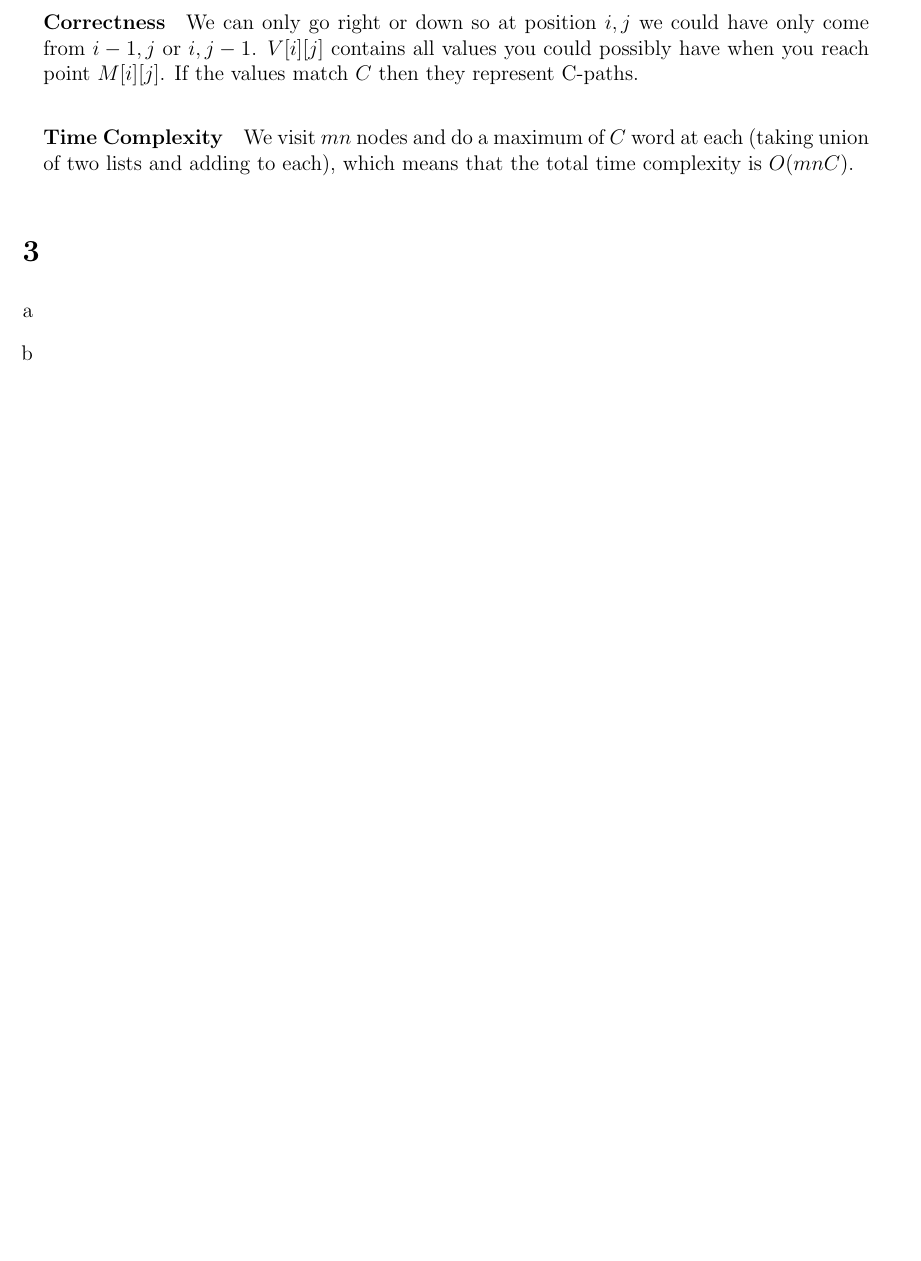
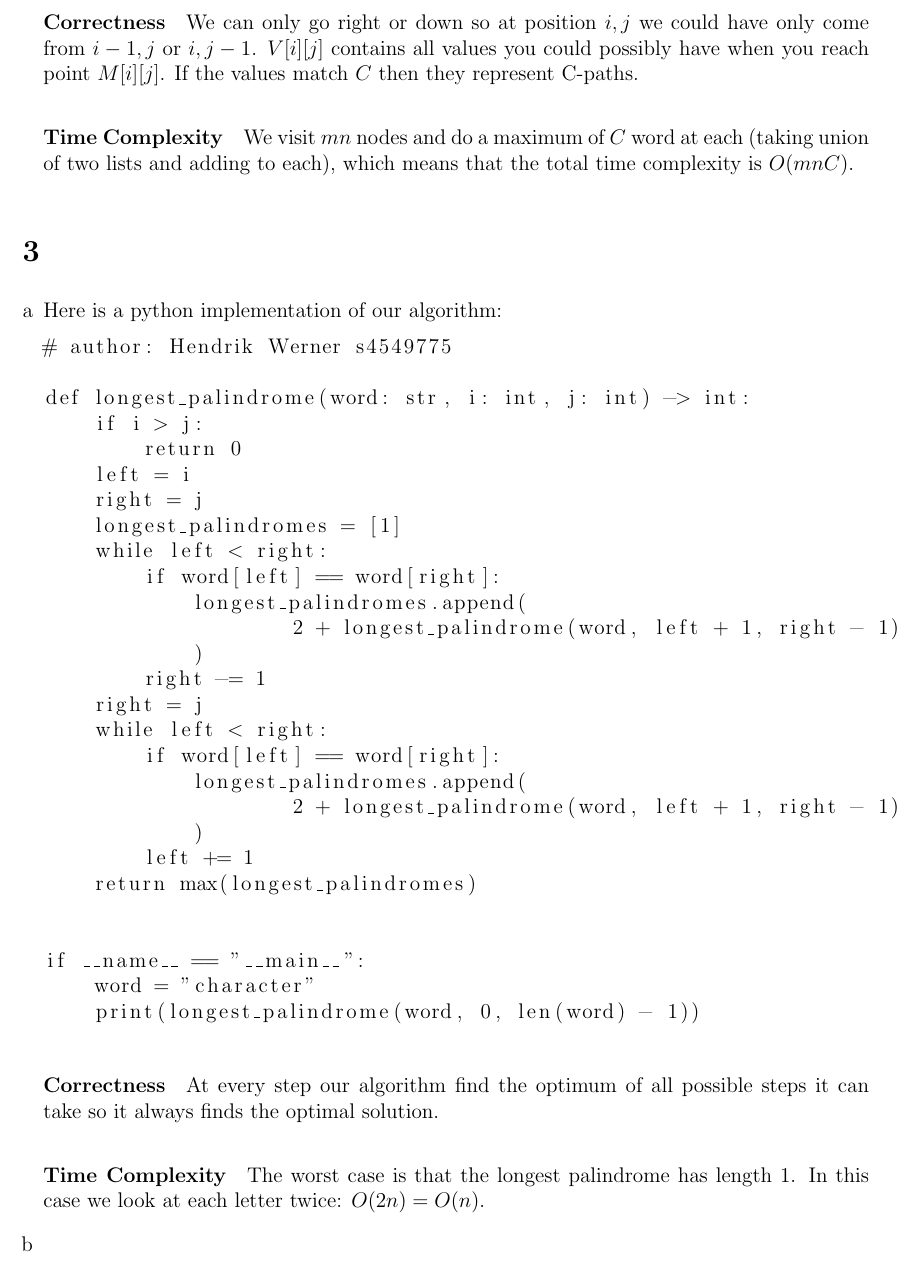
Before and after one commit to deKronkelers/NWI-IBC027_assignment9, a LaTeX problem sheet (answers/assignment9_s4549775_s4329872.tex): part of page 2 of 2, cut so that both start at the same text, the shorter picture padded with empty space. Compiled offline with pdfLaTeX.

Commit message:
Answer 9.3 a.

```diff
--- a/answers/assignment9_s4549775_s4329872.tex
+++ b/answers/assignment9_s4549775_s4329872.tex
@@ -69,6 +69,18 @@ This was done in collaboration with Constantin Blach (s4329872).
 \section{} %3
 \begin{enumerate}[a]
 	\item %a
+	Here is a python implementation of our algorithm:
+
+	\lstinputlisting{code/palindrome_top_down.py}
+
+	\paragraph{Correctness}
+
+	At every step our algorithm find the optimum of all possible steps it can take so it always finds the optimal solution.
+
+	\paragraph{Time Complexity}
+
+	The worst case is that the longest palindrome has length $1$. In this case we look at each letter twice: $O(2n) = O(n)$.
+
 	\item %b
 \end{enumerate}
 
```
